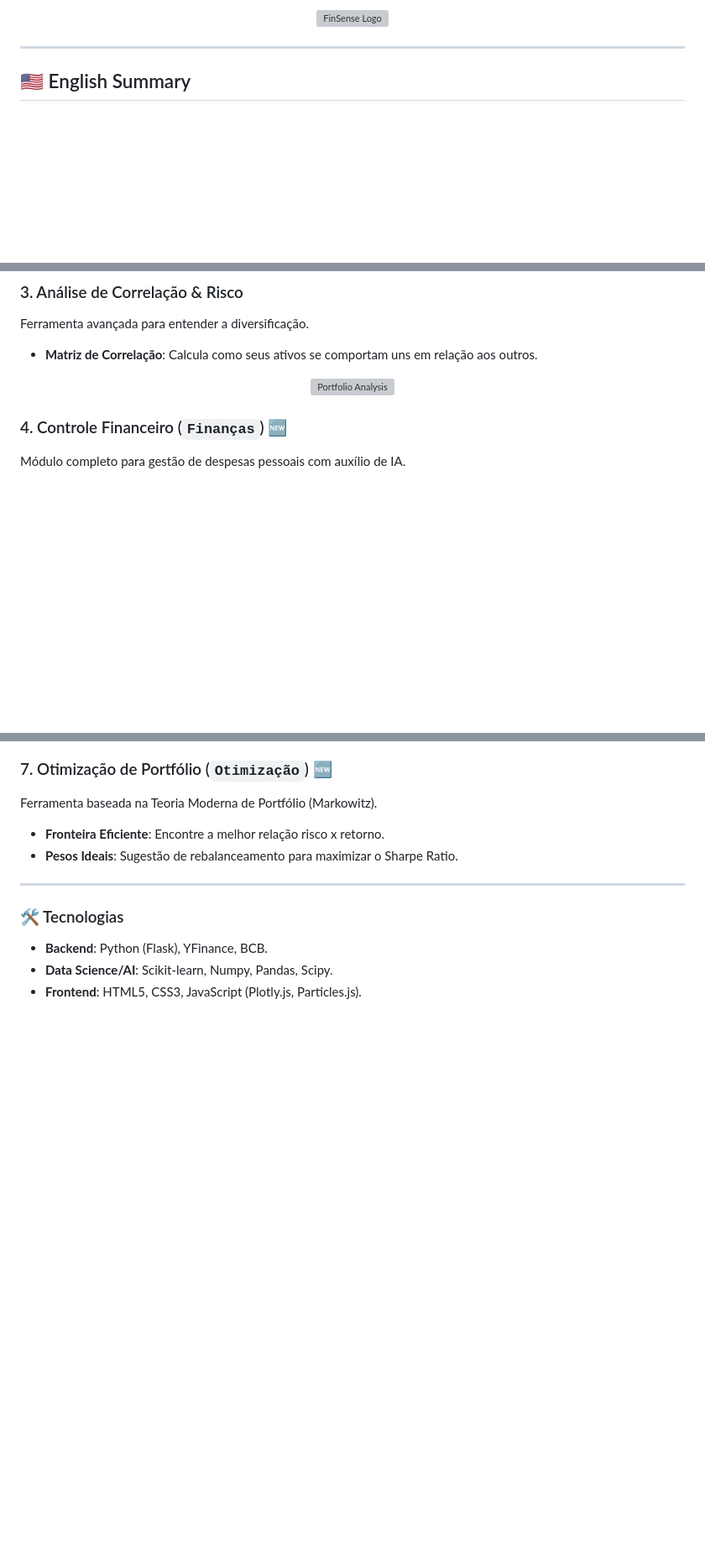
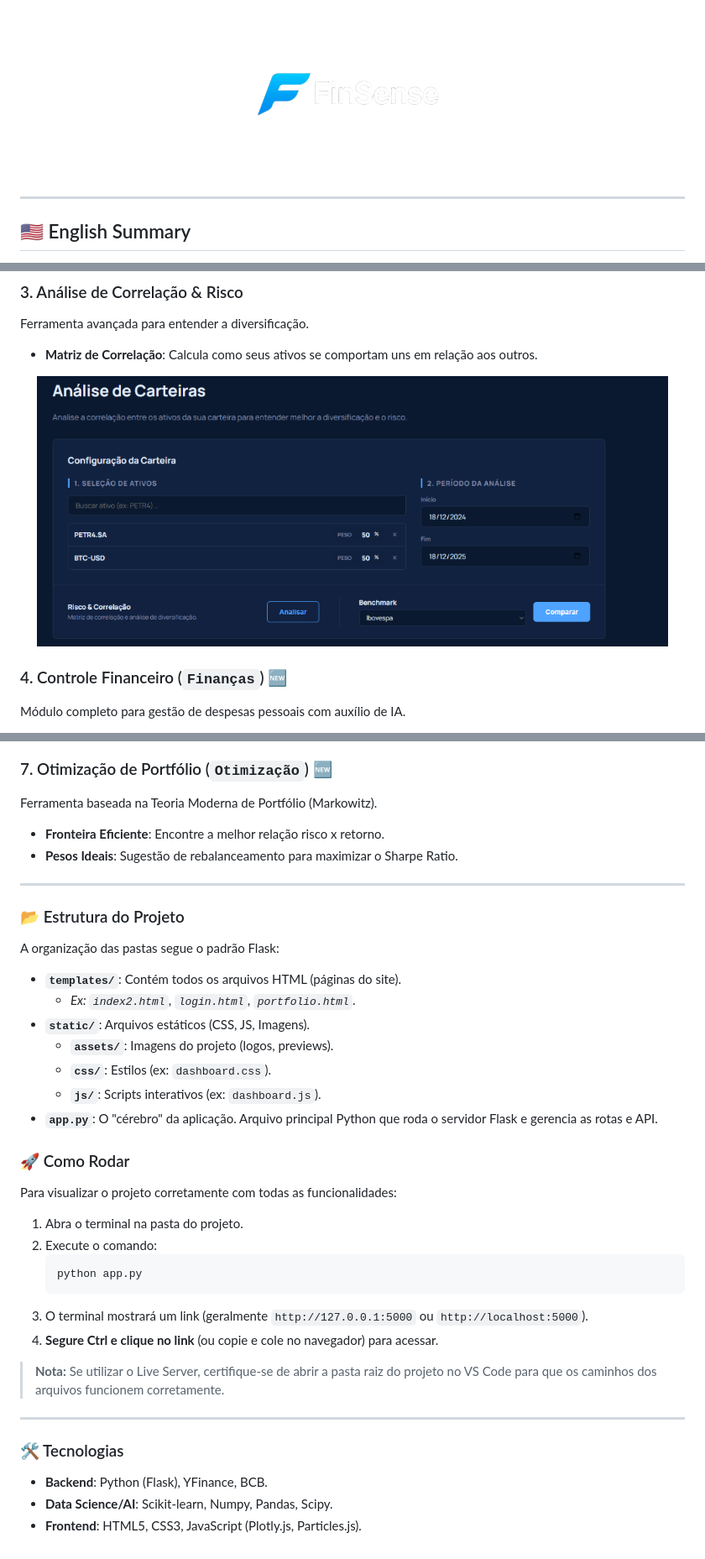
Before and after one commit to Euricojr/FinSense, a Markdown page: README.md, 3 parts joined by grey strips. Shown: that part at 84% size. GitHub-like rendering; blank space fills up the shorter version; grey boxes are pictures that could not be loaded.

````diff
--- a/README.md
+++ b/README.md
@@ -1,5 +1,5 @@
 <p align="center">
-  <img src="assets/logo.png" alt="FinSense Logo" width="300" />
+  <img src="static/assets/logo.png" alt="FinSense Logo" width="300" />
 </p>
 
 ---
@@ -66,7 +66,7 @@ Ferramenta avançada para entender a diversificação.
 - **Matriz de Correlação**: Calcula como seus ativos se comportam uns em relação aos outros.
 
 <p align="center">
-  <img src="assets/portfolio_analysis.png" alt="Portfolio Analysis" width="95%" />
+  <img src="static/assets/portfolio_analysis.png" alt="Portfolio Analysis" width="95%" />
 </p>
 
 ### 4. Controle Financeiro (`Finanças`) 🆕
@@ -101,6 +119,34 @@ Ferramenta baseada na Teoria Moderna de Portfólio (Markowitz).
 
 ---
 
+### 📂 Estrutura do Projeto
+
+A organização das pastas segue o padrão Flask:
+
+- **`templates/`**: Contém todos os arquivos HTML (páginas do site).
+  - _Ex: `index2.html`, `login.html`, `portfolio.html`._
+- **`static/`**: Arquivos estáticos (CSS, JS, Imagens).
+  - **`assets/`**: Imagens do projeto (logos, previews).
+  - **`css/`**: Estilos (ex: `dashboard.css`).
+  - **`js/`**: Scripts interativos (ex: `dashboard.js`).
+- **`app.py`**: O "cérebro" da aplicação. Arquivo principal Python que roda o servidor Flask e gerencia as rotas e API.
+
+### 🚀 Como Rodar
+
+Para visualizar o projeto corretamente com todas as funcionalidades:
+
+1. Abra o terminal na pasta do projeto.
+2. Execute o comando:
+   ```bash
+   python app.py
+   ```
+3. O terminal mostrará um link (geralmente `http://127.0.0.1:5000` ou `http://localhost:5000`).
+4. **Segure Ctrl e clique no link** (ou copie e cole no navegador) para acessar.
+
+> **Nota:** Se utilizar o Live Server, certifique-se de abrir a pasta raiz do projeto no VS Code para que os caminhos dos arquivos funcionem corretamente.
+
+---
+
 ### 🛠️ Tecnologias
 
 - **Backend**: Python (Flask), YFinance, BCB.
````
Also changed, not shown: other parts of README.md (+23 -5 lines), static/assets/financas.png (added), static/assets/predicao_chart.png (added), static/assets/predicao_setup.png (added), static/assets/simulacao_chart.png (added), static/assets/simulacao_setup.png (added), 11 other files.
